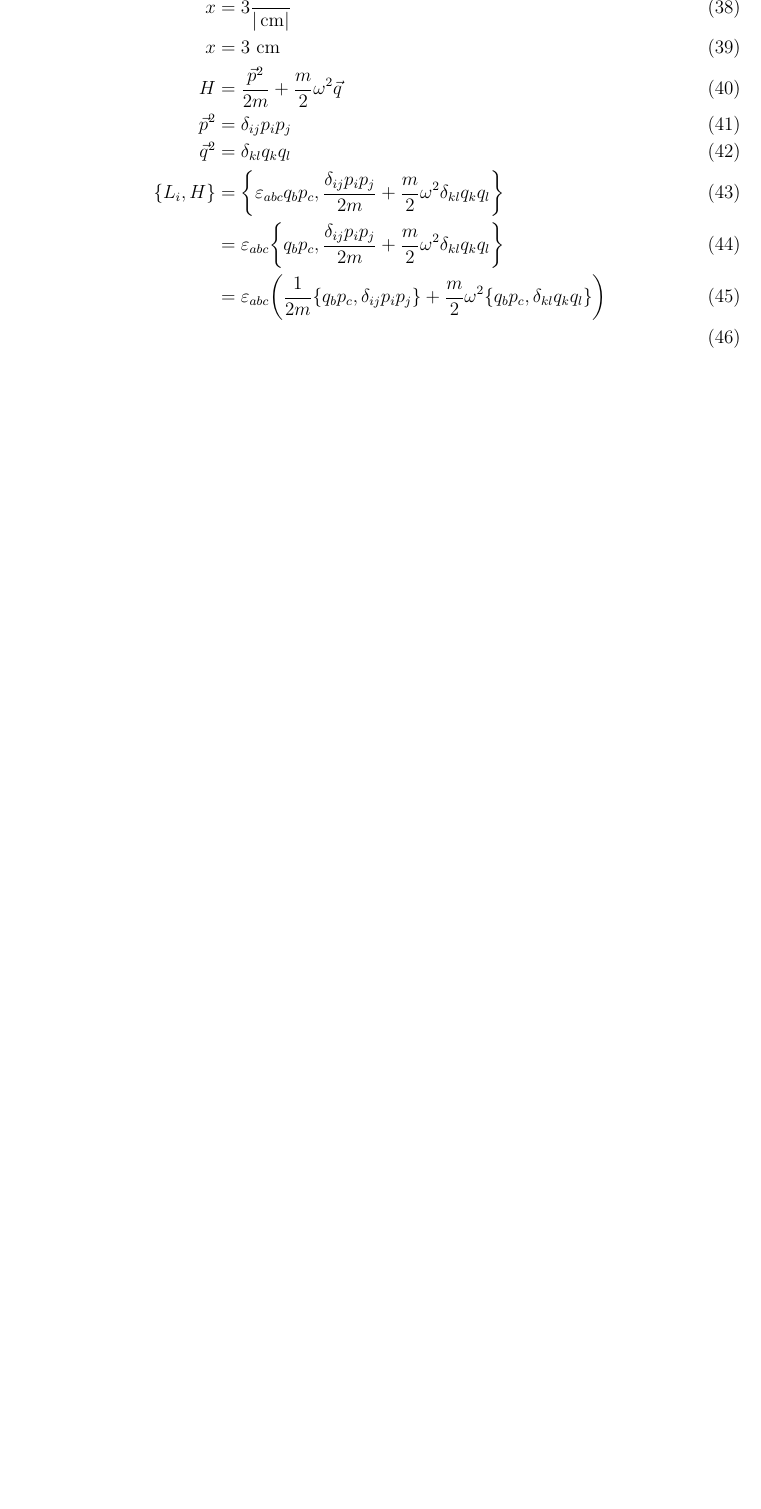
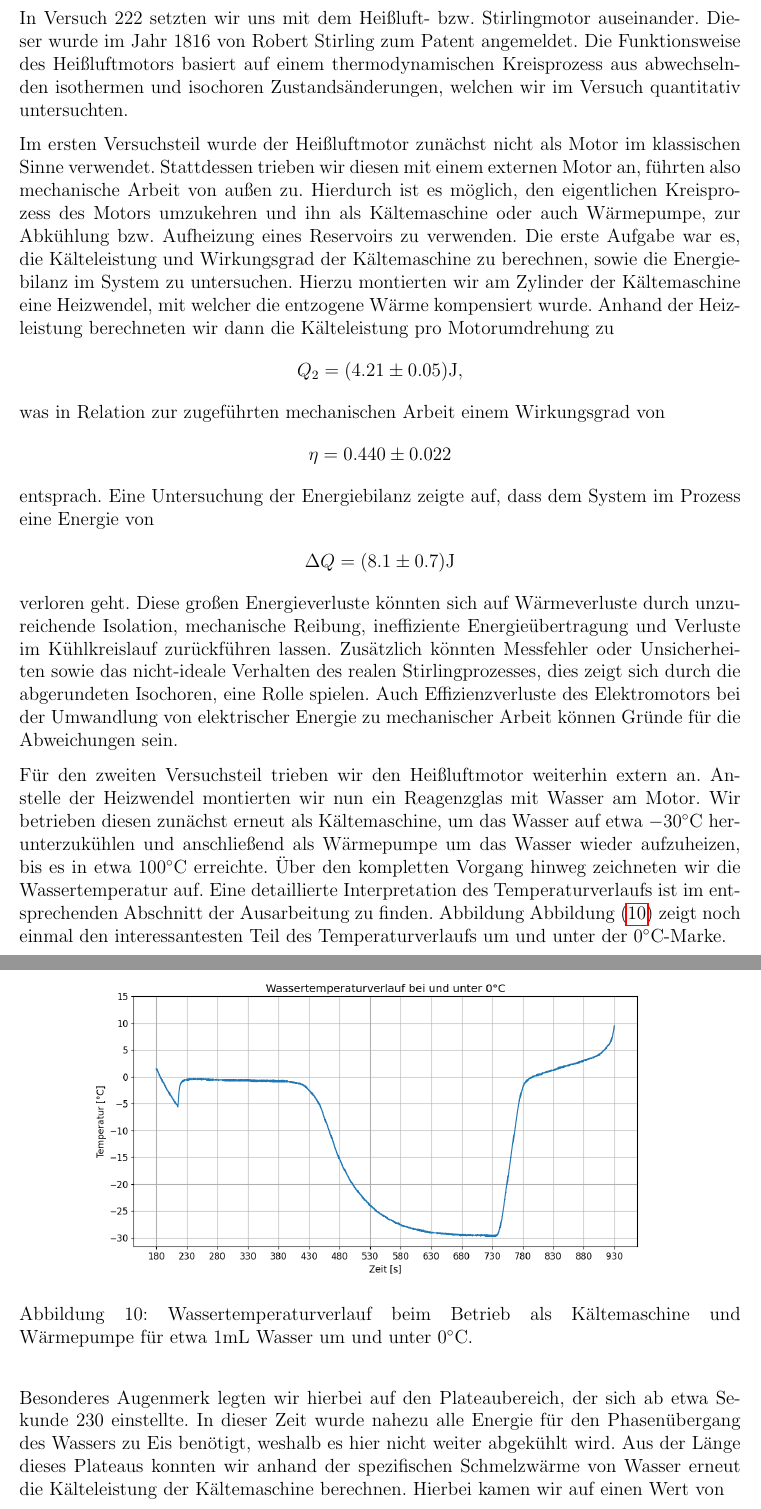
Before and after one commit to marpfr/apl2, a LaTeX document (222/main.tex, which reads 222/summary_discussion.tex): part of page 18 of 18 before the commit and two parts of pages 18 and 19 of 19 after it, the two joined at a grey line, cut at the place of the change, the shorter picture padded with empty space. Compiled offline with pdfLaTeX.

Commit message:
diskussion bis P_G

```diff
--- a/222/summary_discussion.tex
+++ b/222/summary_discussion.tex
@@ -1,12 +1,31 @@
 \section{Zusammenfassung und Diskussion}
 
-\begin{align}
-  x &= 3 \frac{1}{|\cm|}\\
-  x &= 3 \cmm\\
-  H &= \frac{\vec{p}^2}{2m}+ \frac{m}{2} \omega^2 \vec{q}\\
-  \vec{p}^2 &= \delta_{ij} p_i p_j\\
-  \vec{q}^2 &= \delta_{kl} q_k q_l\\
-  \qty{L_i, H} &=\qty{\varepsilon_{abc} q_b p_c, \frac{\delta_{ij} p_i p_j}{2m}+ \frac{m}{2} \omega^2 \delta_{kl} q_k q_l}\\
-  &= \varepsilon_{abc} \qty{q_b p_c, \frac{\delta_{ij} p_i p_j}{2m}+ \frac{m}{2} \omega^2 \delta_{kl} q_k q_l}\\
-  &= \varepsilon_{abc} \qty(\frac{1}{2m} \qty{q_b p_c, \delta_{ij} p_i p_j} + \frac{m}{2} \omega^2 \qty{q_b p_c, \delta_{kl} q_k q_l})\\
-\end{align}
+In Versuch 222 setzten wir uns mit dem Heißluft- bzw. Stirlingmotor auseinander. Dieser wurde im Jahr 1816 von Robert Stirling zum Patent angemeldet. Die Funktionsweise des Heißluftmotors basiert auf einem thermodynamischen Kreisprozess aus abwechselnden isothermen und isochoren Zustandsänderungen, welchen wir im Versuch quantitativ untersuchten.
+
+Im ersten Versuchsteil wurde der Heißluftmotor zunächst nicht als Motor im klassischen Sinne verwendet. Stattdessen trieben wir diesen mit einem externen Motor an, führten also mechanische Arbeit von außen zu. Hierdurch ist es möglich, den eigentlichen Kreisprozess des Motors umzukehren und ihn als Kältemaschine oder auch Wärmepumpe, zur Abkühlung bzw. Aufheizung eines Reservoirs zu verwenden. Die erste Aufgabe war es, die Kälteleistung und Wirkungsgrad der Kältemaschine zu berechnen, sowie die Energiebilanz im System zu untersuchen. Hierzu montierten wir am Zylinder der Kältemaschine eine Heizwendel, mit welcher die entzogene Wärme kompensiert wurde. Anhand der Heizleistung berechneten wir dann die Kälteleistung pro Motorumdrehung zu
+\begin{align*}
+  Q_2 = (4.21 \pm 0.05)\si{\joule},
+\end{align*}
+was in Relation zur zugeführten mechanischen Arbeit einem Wirkungsgrad von
+\begin{align*}
+  \eta = 0.440 \pm 0.022
+\end{align*}
+entsprach. Eine Untersuchung der Energiebilanz zeigte auf, dass dem System im Prozess eine Energie von
+\begin{align*}
+  \Delta Q = (8.1 \pm 0.7)\si{\joule}
+\end{align*}
+verloren geht. Diese großen Energieverluste könnten sich auf Wärmeverluste durch unzureichende Isolation, mechanische Reibung, ineffiziente Energieübertragung und Verluste im Kühlkreislauf zurückführen lassen. Zusätzlich könnten Messfehler oder Unsicherheiten sowie das nicht-ideale Verhalten des realen Stirlingprozesses, dies zeigt sich durch die abgerundeten Isochoren, eine Rolle spielen. Auch Effizienzverluste des Elektromotors bei der Umwandlung von elektrischer Energie zu mechanischer Arbeit können Gründe für die Abweichungen sein.
+
+Für den zweiten Versuchsteil trieben wir den Heißluftmotor weiterhin extern an. Anstelle der Heizwendel montierten wir nun ein Reagenzglas mit Wasser am Motor. Wir betrieben diesen zunächst erneut als Kältemaschine, um das Wasser auf etwa $-30\si{\celsius}$ herunterzukühlen und anschließend als Wärmepumpe um das Wasser wieder aufzuheizen, bis es in etwa $100\si{\celsius}$ erreichte. Über den kompletten Vorgang hinweg zeichneten wir die Wassertemperatur auf. Eine detaillierte Interpretation des Temperaturverlaufs ist im entsprechenden Abschnitt der Ausarbeitung zu finden. Abbildung \abbref{fig:tempverlauf_unter0} zeigt noch einmal den interessantesten Teil des Temperaturverlaufs um und unter der $0\si{\celsius}$-Marke.
+
+\begin{figure}[H]
+  \centering
+  \includegraphics[width=.9\textwidth]{files/tempverlauf_unter0.png}
+  \caption{Wassertemperaturverlauf beim Betrieb als Kältemaschine und Wärmepumpe für etwa $1 \si{\milli\liter}$ Wasser um und unter $0\si{\celsius}$.}
+  \label{fig:tempverlauf_unter0}
+\end{figure}
+
+Besonderes Augenmerk legten wir hierbei auf den Plateaubereich, der sich ab etwa Sekunde $230$ einstellte. In dieser Zeit wurde nahezu alle Energie für den Phasenübergang des Wassers zu Eis benötigt, weshalb es hier nicht weiter abgekühlt wird. Aus der Länge dieses Plateaus konnten wir anhand der spezifischen Schmelzwärme von Wasser erneut die Kälteleistung der Kältemaschine berechnen. Hierbei kamen wir auf einen Wert von
+\begin{align*}
+  P_G = (1.856 \pm 0.021)\si{\joule\per\second}.
+\end{align*}
```
Also changed, not shown: 222/evaluation_analysis.tex (+1 -1 lines).
